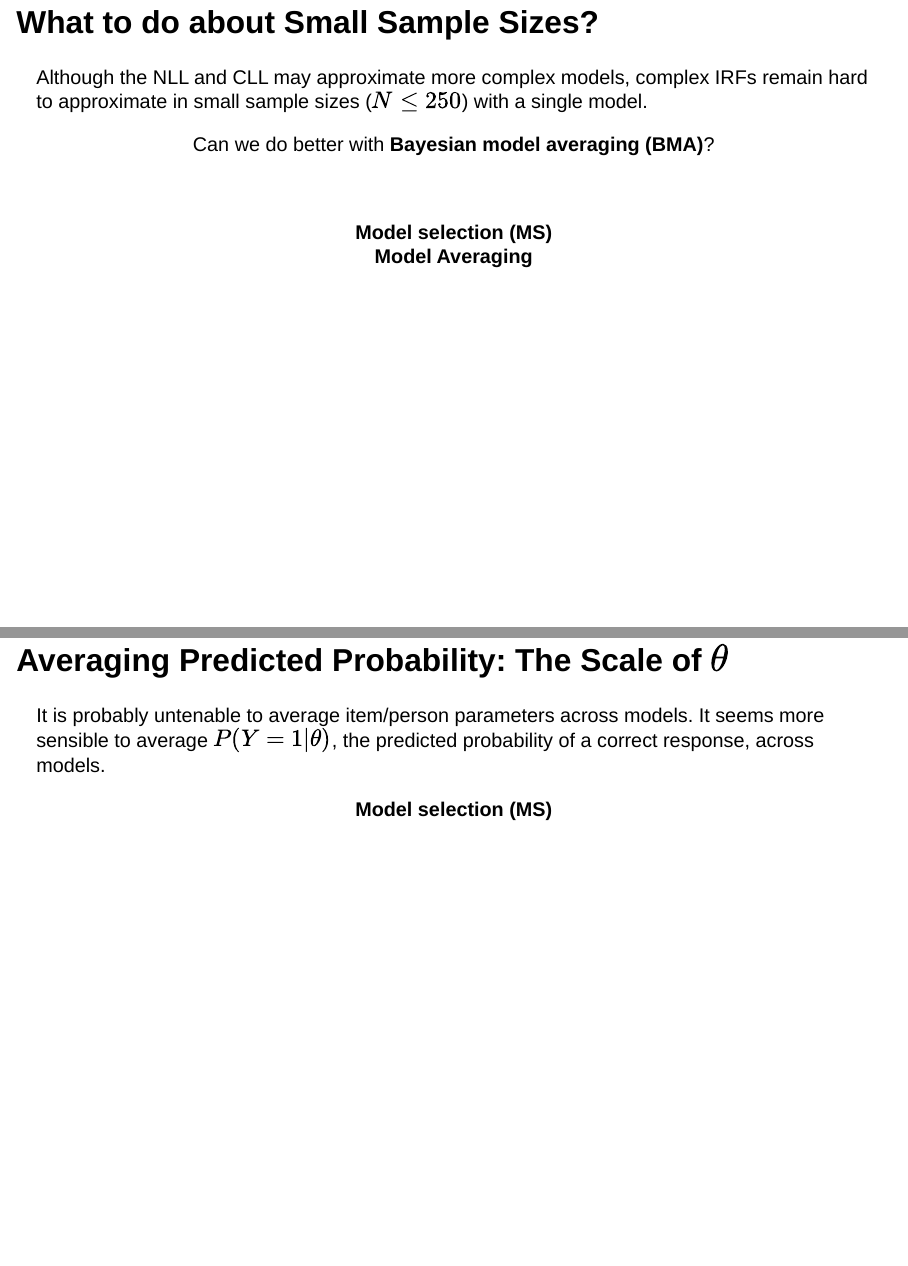
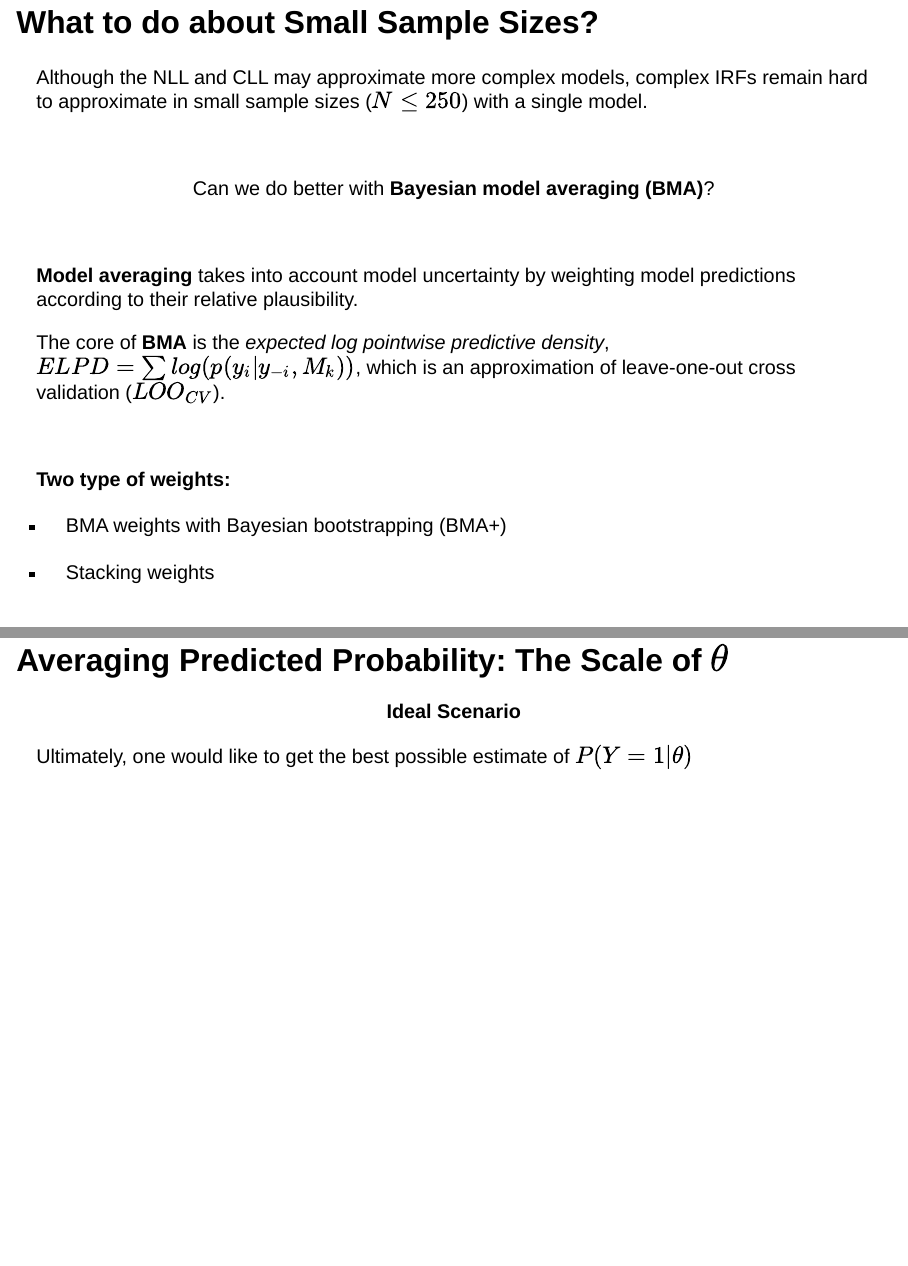
Before and after one commit to quinix45/IMPS_2024, a Quarto document (IMPS_presentation.qmd): pages 24 and 25 of 27 before the commit and pages 24 and 26 of 30 after it, joined at a grey line. Rendered offline with R 4.5, knitr and Pandoc in place of Quarto, with nearby package versions; drawn as Slidy slides in place of the format the file asks for.

Commit message:
Updated a few slides

```diff
--- a/IMPS_presentation.qmd
+++ b/IMPS_presentation.qmd
@@ -391,8 +391,32 @@ $$ P(Y = 1| \theta) =  \exp[-\exp[-a(\theta - b)]]$$
 
 Although the NLL and CLL may approximate more complex models, complex IRFs remain hard to approximate in small sample sizes ($N \leq 250$) with a single model.
 
+</br>
 
 <center> Can we do better with **Bayesian model averaging (BMA)**? </center>
 
 </br>
 
+**Model averaging** takes into account model uncertainty by weighting model predictions according to their relative plausibility.
+
+The core of **BMA** is the *expected log pointwise predictive density*, $ELPD = \sum log(p(y_i |y_{-i}, M_k))$, which is an approximation of leave-one-out cross validation ($LOO_{CV}$).
+
+</br>
+
+::: {layout-ncol="2"}
+
+:::col
+
+**Two type of weights:**
+
+- BMA weights with Bayesian bootstrapping (BMA+)
+
+- Stacking weights
+
+:::
+
+:::col
+
+
+
+<center>
@@ -399,10 +424,22 @@ Although the NLL and CLL may approximate more complex models, complex IRFs remai
+</center>
+
+
+:::
+:::
+
+## Averaging Predicted Probability: The Scale of $\theta$
 
 ::: {layout-ncol="2"}
 
 
 :::col
-<center> **Model selection (MS)** </center>
+<center> **Ideal Scenario** </center>
+
+Ultimately, one would like to get the best possible estimate of $P(Y = 1|\theta)$
+
+![](images/avg_plot.png)
 
 
 :::
 
+:::col
@@ -409,3 +447 @@ Although the NLL and CLL may approximate more complex models, complex IRFs remai
 
-:::col
-<center> **Model Averaging** </center>
@@ -415,25 +458,4 @@ Although the NLL and CLL may approximate more complex models, complex IRFs remai
 :::
 
 
-## Averaging Predicted Probability: The Scale of $\theta$
-
-It is probably untenable to average item/person parameters across models. It seems more sensible to average $P(Y = 1 | \theta)$, the predicted probability of a correct response, across models.
-
-
-
-::: {layout-ncol="2"}
-
-
-:::col
-<center> **Model selection (MS)** </center>
-
-
-:::
-
-
-:::col
-![](images/avg_plot.png)
-
-
-:::
-:::
+## Empirical and Theoretical Quantiles of $\theta$
```
Also changed, not shown: IMPS_presentation.html, images/avg_plot.png, IMPS_presentation.qmd (9 more changed lines).
